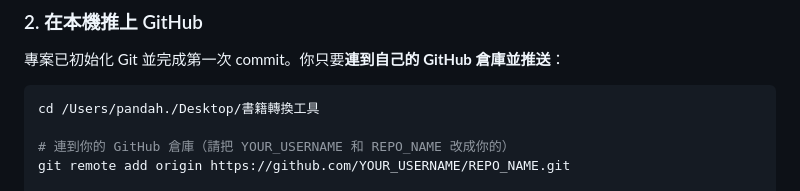
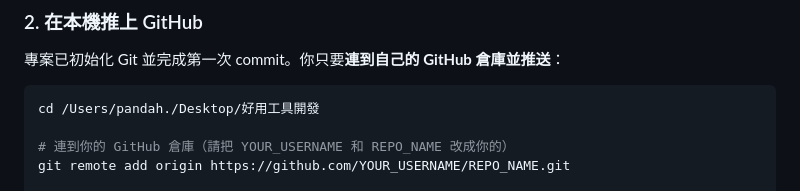
Before and after one commit to empowerpanda/book-converter, a Markdown page: DEPLOY.md, the part around the change. GitHub-like rendering.

````diff
--- a/DEPLOY.md
+++ b/DEPLOY.md
@@ -18,7 +18,7 @@
 專案已初始化 Git 並完成第一次 commit。你只要**連到自己的 GitHub 倉庫並推送**：
 
 ```bash
-cd /Users/pandah./Desktop/書籍轉換工具
+cd /Users/pandah./Desktop/好用工具開發
 
 # 連到你的 GitHub 倉庫（請把 YOUR_USERNAME 和 REPO_NAME 改成你的）
 git remote add origin https://github.com/YOUR_USERNAME/REPO_NAME.git
````
Also changed, not shown: DEPLOY_VERCEL.md (+1 -1 lines), README.md (+1 -1 lines).
